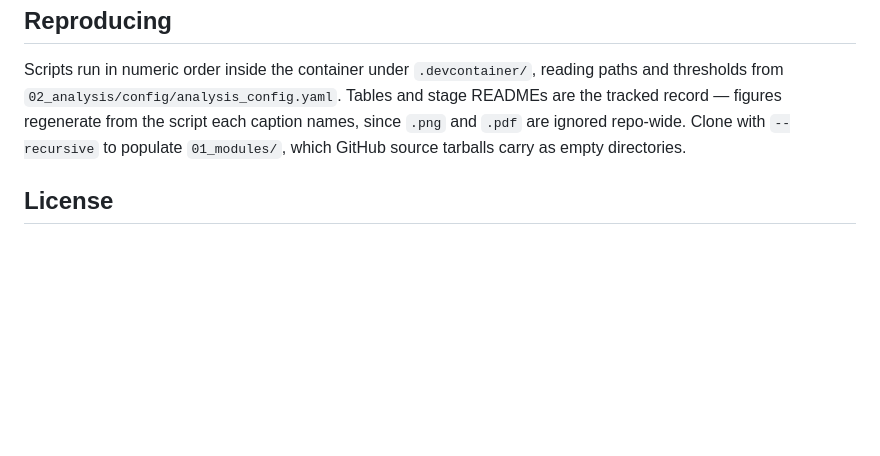
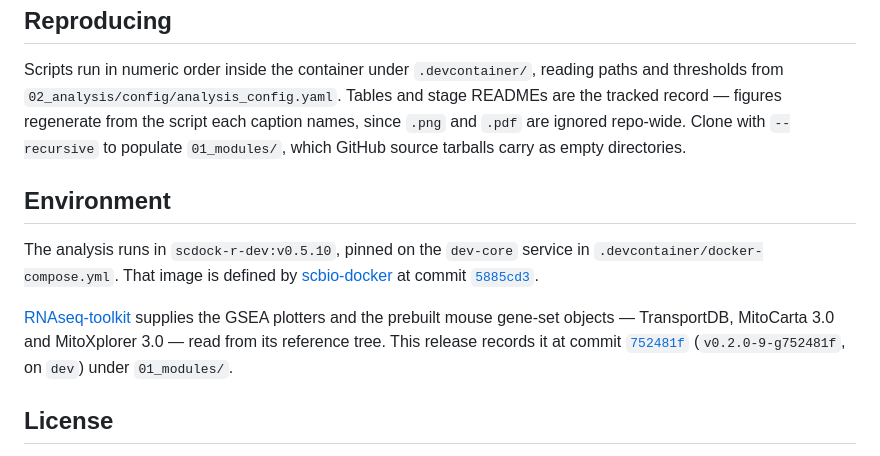
Before and after one commit to Mogilenko-Lab/STING-JR-mouse-treg-temp-GSE329522, a Markdown page: README.md, the part around the change. GitHub-like rendering; blank space fills up the shorter version.

Commit message:
docs(readme): record the container and toolkit commits the analysis runs on
Names the substrate so a reader can rebuild it: scdock-r-dev:v0.5.10, pinned on the
dev-core service, defined by scbio-docker 5885cd3 — the commit that sets VERSION to
v0.5.10. The only later edit to the base Dockerfile before the v0.5.12 bump adds TODO
comments, so 5885cd3 is what the image contains.

RNAseq-toolkit supplies the GSEA plotters and the prebuilt TransportDB, MitoCarta 3.0
and MitoXplorer 3.0 mouse gene-set objects that analysis_config.yaml points at. Its
gitlink moved twice over the analysis, so the entry states the commit this release
records, 752481f (v0.2.0-9-g752481f, tip of dev), rather than implying one pin
throughout. Both upstreams are public and both commits resolve on their remotes.

```diff
--- a/README.md
+++ b/README.md
@@ -77,6 +77,19 @@ record — figures regenerate from the script each caption names, since `.png` a
 repo-wide. Clone with `--recursive` to populate `01_modules/`, which GitHub source tarballs carry as
 empty directories.
 
+## Environment
+
+The analysis runs in `scdock-r-dev:v0.5.10`, pinned on the `dev-core` service in
+`.devcontainer/docker-compose.yml`. That image is defined by
+[scbio-docker](https://github.com/tony-zhelonkin/scbio-docker) at commit
+[`5885cd3`](https://github.com/tony-zhelonkin/scbio-docker/commit/5885cd306ea908cb1949e7238b9186074b938953).
+
+[RNAseq-toolkit](https://github.com/tony-zhelonkin/RNAseq-toolkit) supplies the GSEA plotters and the
+prebuilt mouse gene-set objects — TransportDB, MitoCarta 3.0 and MitoXplorer 3.0 — read from its
+reference tree. This release records it at commit
+[`752481f`](https://github.com/tony-zhelonkin/RNAseq-toolkit/commit/752481fd13542ccb81d2b9b92ba57305cf13d6fc)
+(`v0.2.0-9-g752481f`, on `dev`) under `01_modules/`.
+
 ## License
 
 **MIT** for code — `02_analysis/`, `.devcontainer/`, and scripts anywhere in the tree
```
